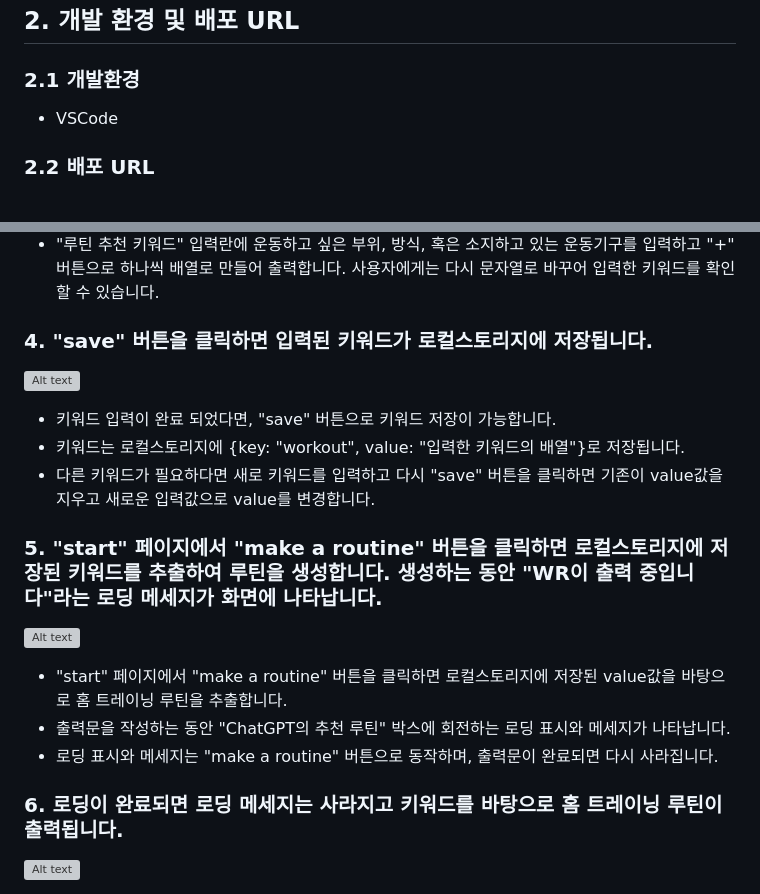
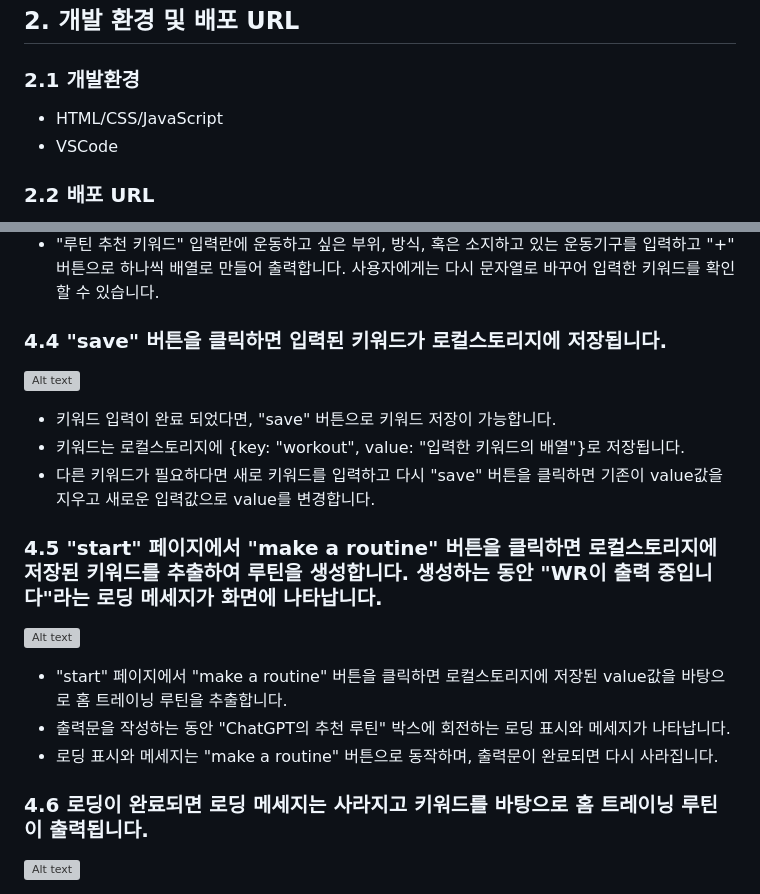
Before and after one commit to ChoSangYeon/1stProject, a Markdown page: README.md, 2 parts joined by grey strips. Rendered like a GitHub page; grey boxes are pictures that could not be loaded.

```diff
--- a/README.md
+++ b/README.md
@@ -11,6 +11,7 @@
 - 개개인이 집에 구비되어 있는 장비(ex. 기구없음, 아령''kg, 푸쉬업바, 풀업바 등)나 원하는 운동부위(ex. 가슴, 등, 하체 등)를 저장하면 이에 저장된 정보에 맞춤 운동 루틴 조정
 ## 2. 개발 환경 및 배포 URL
 ### 2.1 개발환경
+- HTML/CSS/JavaScript
 - VSCode
 ### 2.2 배포 URL
 - https://chosangyeon.github.io/1stProject/
@@ -40,19 +41,19 @@
 - 닉네임, 메모장 기능이 있습니다. 단, 프로필 사진, 닉네임, 메모장은 저장되지 않습니다.(이미지를 저장하고 유지하는 방법에 대해서는 추후 더 보완할 수 있도록 공부해 보겠습니다.)
 - "루틴 추천 키워드" 입력란에 운동하고 싶은 부위, 방식, 혹은 소지하고 있는 운동기구를 입력하고 "+" 버튼으로 하나씩 배열로 만들어 출력합니다. 사용자에게는 다시 문자열로 바꾸어 입력한 키워드를 확인할 수 있습니다.
 
-### 4. "save" 버튼을 클릭하면 입력된 키워드가 로컬스토리지에 저장됩니다.<br>
+### 4.4 "save" 버튼을 클릭하면 입력된 키워드가 로컬스토리지에 저장됩니다.<br>
 ![Alt text](img/localstorage.gif)<br>
 - 키워드 입력이 완료 되었다면, "save" 버튼으로 키워드 저장이 가능합니다.
 - 키워드는 로컬스토리지에 {key: "workout", value: "입력한 키워드의 배열"}로 저장됩니다.
 - 다른 키워드가 필요하다면 새로 키워드를 입력하고 다시 "save" 버튼을 클릭하면 기존이 value값을 지우고 새로운 입력값으로 value를 변경합니다.
 
-### 5. "start" 페이지에서 "make a routine" 버튼을 클릭하면 로컬스토리지에 저장된 키워드를 추출하여 루틴을 생성합니다. 생성하는 동안 "WR이 출력 중입니다"라는 로딩 메세지가 화면에 나타납니다.<br>
+### 4.5 "start" 페이지에서 "make a routine" 버튼을 클릭하면 로컬스토리지에 저장된 키워드를 추출하여 루틴을 생성합니다. 생성하는 동안 "WR이 출력 중입니다"라는 로딩 메세지가 화면에 나타납니다.<br>
 ![Alt text](img/loading.gif)<br>
 - "start" 페이지에서 "make a routine" 버튼을 클릭하면 로컬스토리지에 저장된 value값을 바탕으로 홈 트레이닝 루틴을 추출합니다.
 - 출력문을 작성하는 동안 "ChatGPT의 추천 루틴" 박스에 회전하는 로딩 표시와 메세지가 나타납니다.
 - 로딩 표시와 메세지는 "make a routine" 버튼으로 동작하며, 출력문이 완료되면 다시 사라집니다.
 
-### 6. 로딩이 완료되면 로딩 메세지는 사라지고 키워드를 바탕으로 홈 트레이닝 루틴이 출력됩니다.<br>
+### 4.6 로딩이 완료되면 로딩 메세지는 사라지고 키워드를 바탕으로 홈 트레이닝 루틴이 출력됩니다.<br>
 ![Alt text](img/loutine.gif)<br>
 - 출력이 완료되면 로딩 표시와 메세지는 사라지고, 추천 홈 트레이닝 루틴을 작성하여 사용자에게 보여줍니다.
 - 각 루틴 별 동작 설명, 세트 수를 줄바꿈 처리로 구분하여 출력합니다.
```
Also changed, not shown: other parts of README.md (+6 -6 lines), img/mindmap.png (added), 5 other files.
